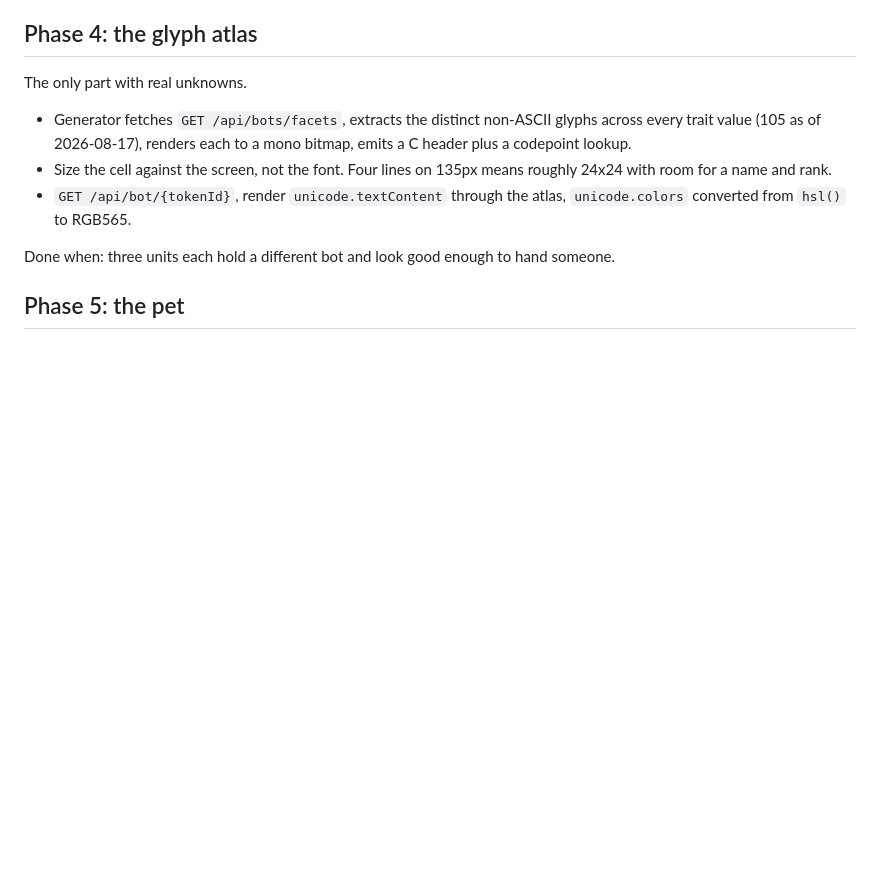
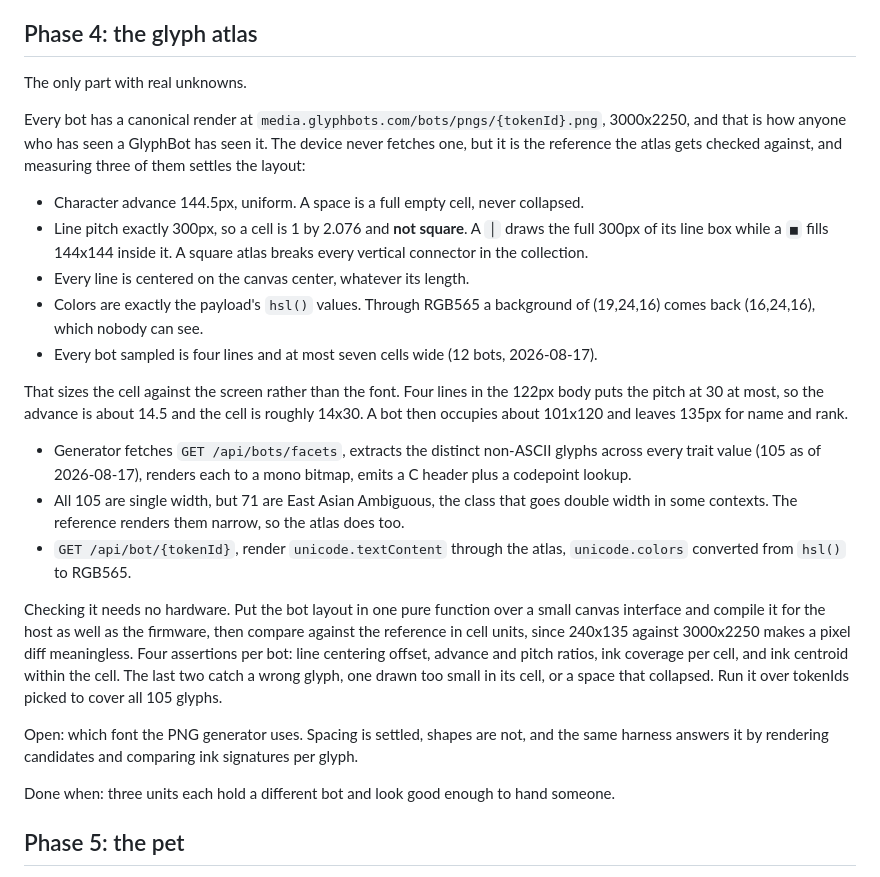
Before and after one commit to ryanio/cardputer, a Markdown page: docs/ROADMAP.md, the part around the change. Rendered like a GitHub page; blank space fills up the shorter version.

Commit message:
docs: the bot grid, measured off the canonical render
Phase 4 was guessing at a 24x24 cell. Measuring three reference PNGs says the
cell is 1 by 2.076, not square: a box drawing glyph fills the full 300px line
box while a filled square fills 144x144 inside it, so a square atlas would
break every vertical connector. Four lines in the 122px body puts the real cell
near 14x30.

Also recorded: the advance and centering rules, that spaces are full cells,
that all 105 glyphs are single width despite 71 being East Asian Ambiguous, and
a way to check the render against the reference on a host instead of by
squinting at a device.

Co-Authored-By: Claude Opus 5 (1M context) <noreply@anthropic.com>

```diff
--- a/docs/ROADMAP.md
+++ b/docs/ROADMAP.md
@@ -77,13 +77,49 @@ Done when: a unit on the shelf quietly cycles the newest pictures in Voxels.
 
 The only part with real unknowns.
 
+Every bot has a canonical render at
+`media.glyphbots.com/bots/pngs/{tokenId}.png`, 3000x2250, and that is how
+anyone who has seen a GlyphBot has seen it. The device never fetches one, but
+it is the reference the atlas gets checked against, and measuring three of them
+settles the layout:
+
+- Character advance 144.5px, uniform. A space is a full empty cell, never
+  collapsed.
+- Line pitch exactly 300px, so a cell is 1 by 2.076 and **not square**. A `│`
+  draws the full 300px of its line box while a `■` fills 144x144 inside it. A
+  square atlas breaks every vertical connector in the collection.
+- Every line is centered on the canvas center, whatever its length.
+- Colors are exactly the payload's `hsl()` values. Through RGB565 a background
+  of (19,24,16) comes back (16,24,16), which nobody can see.
+- Every bot sampled is four lines and at most seven cells wide (12 bots,
+  2026-08-17).
+
+That sizes the cell against the screen rather than the font. Four lines in the
+122px body puts the pitch at 30 at most, so the advance is about 14.5 and the
+cell is roughly 14x30. A bot then occupies about 101x120 and leaves 135px for
+name and rank.
+
 - Generator fetches `GET /api/bots/facets`, extracts the distinct non-ASCII
   glyphs across every trait value (105 as of 2026-08-17), renders each to a mono
   bitmap, emits a C header plus a codepoint lookup.
-- Size the cell against the screen, not the font. Four lines on 135px means
-  roughly 24x24 with room for a name and rank.
+- All 105 are single width, but 71 are East Asian Ambiguous, the class that
+  goes double width in some contexts. The reference renders them narrow, so the
+  atlas does too.
 - `GET /api/bot/{tokenId}`, render `unicode.textContent` through the atlas,
   `unicode.colors` converted from `hsl()` to RGB565.
+
+Checking it needs no hardware. Put the bot layout in one pure function over a
+small canvas interface and compile it for the host as well as the firmware,
+then compare against the reference in cell units, since 240x135 against
+3000x2250 makes a pixel diff meaningless. Four assertions per bot: line
+centering offset, advance and pitch ratios, ink coverage per cell, and ink
+centroid within the cell. The last two catch a wrong glyph, one drawn too small
+in its cell, or a space that collapsed. Run it over tokenIds picked to cover
+all 105 glyphs.
+
+Open: which font the PNG generator uses. Spacing is settled, shapes are not,
+and the same harness answers it by rendering candidates and comparing ink
+signatures per glyph.
 
 Done when: three units each hold a different bot and look good enough to hand
 someone.
```
Also changed, not shown: docs/API.md (+7 -0 lines).
